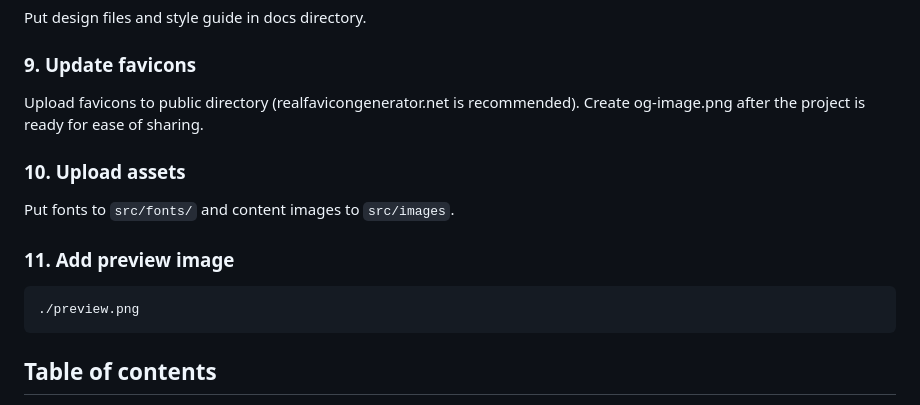
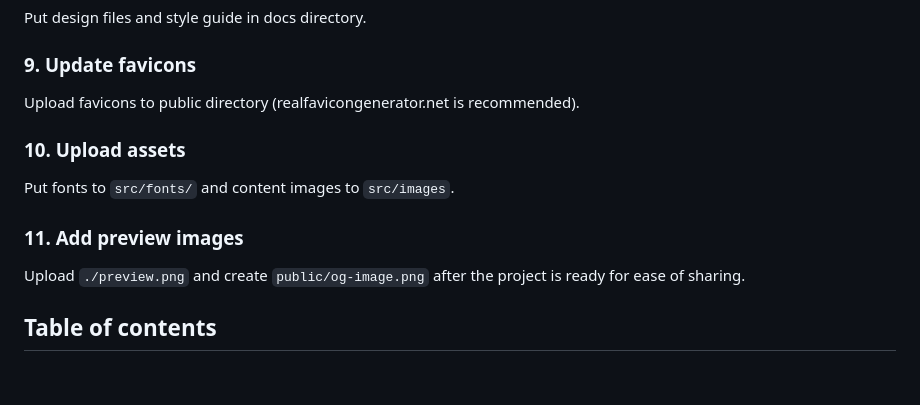
Before and after one commit to vlrnsnk/frontend-starter, a Markdown page: README.md, the part around the change. Drawn GitHub-style; blank space fills up the shorter version.

Commit message:
chore: update readme

````diff
--- a/README.md
+++ b/README.md
@@ -55,17 +55,14 @@ Put design files and style guide in docs directory.
 ### 9. Update favicons
 
 Upload favicons to public directory (realfavicongenerator.net is recommended).
-Create og-image.png after the project is ready for ease of sharing.
 
 ### 10. Upload assets
 
 Put fonts to `src/fonts/` and content images to `src/images`.
 
-### 11. Add preview image
+### 11. Add preview images
 
-```
-./preview.png
-```
+Upload `./preview.png` and create `public/og-image.png` after the project is ready for ease of sharing.
 
 ## Table of contents
 
````
